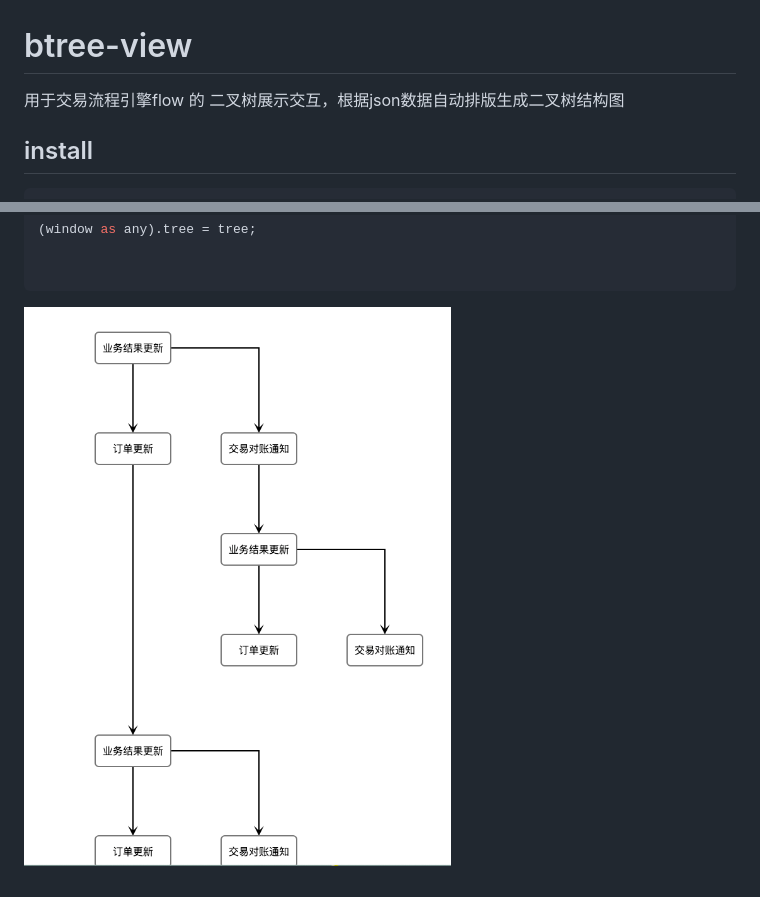
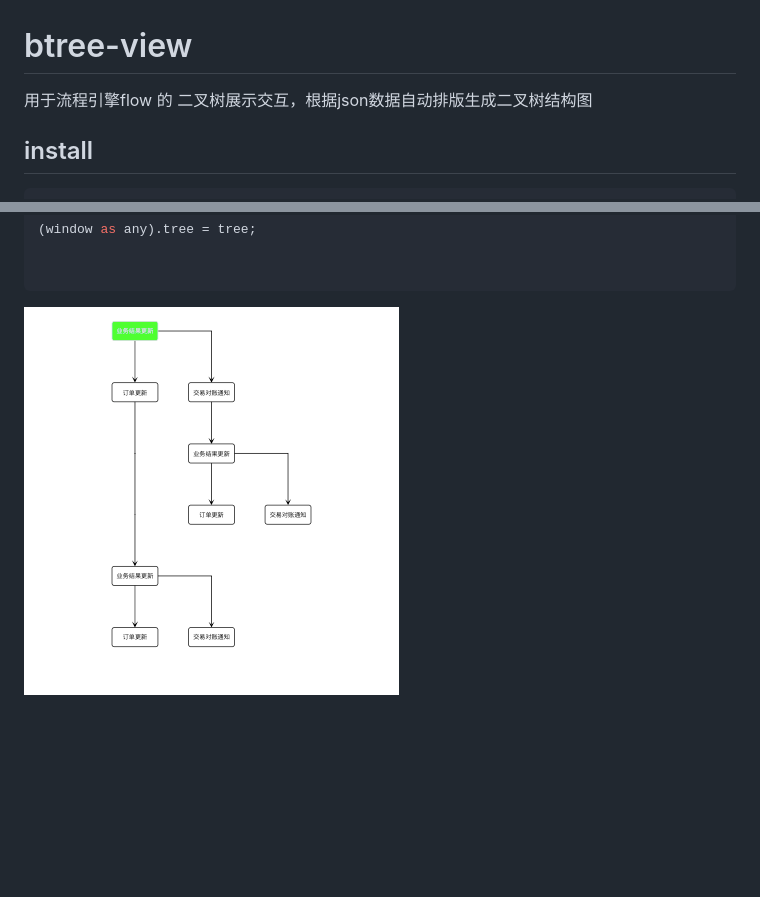
Before and after one commit to weivea/btree-view, a Markdown page: readme.md, 2 parts joined by grey strips. GitHub-like rendering; pictures changed too: pic.png; blank space fills up the shorter version.

Commit message:
pic

```diff
--- a/readme.md
+++ b/readme.md
@@ -1,6 +1,6 @@
 # btree-view
 
-用于交易流程引擎flow 的 二叉树展示交互，根据json数据自动排版生成二叉树结构图
+用于流程引擎flow 的 二叉树展示交互，根据json数据自动排版生成二叉树结构图
 
 
 ## install
```
